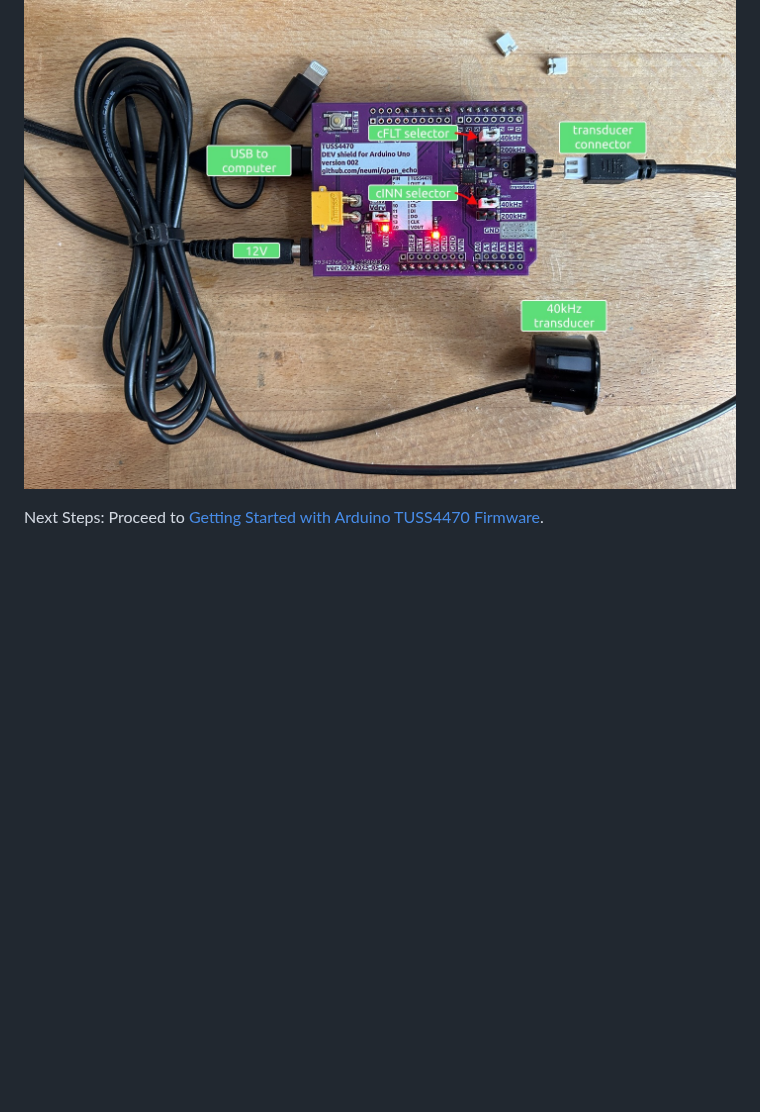
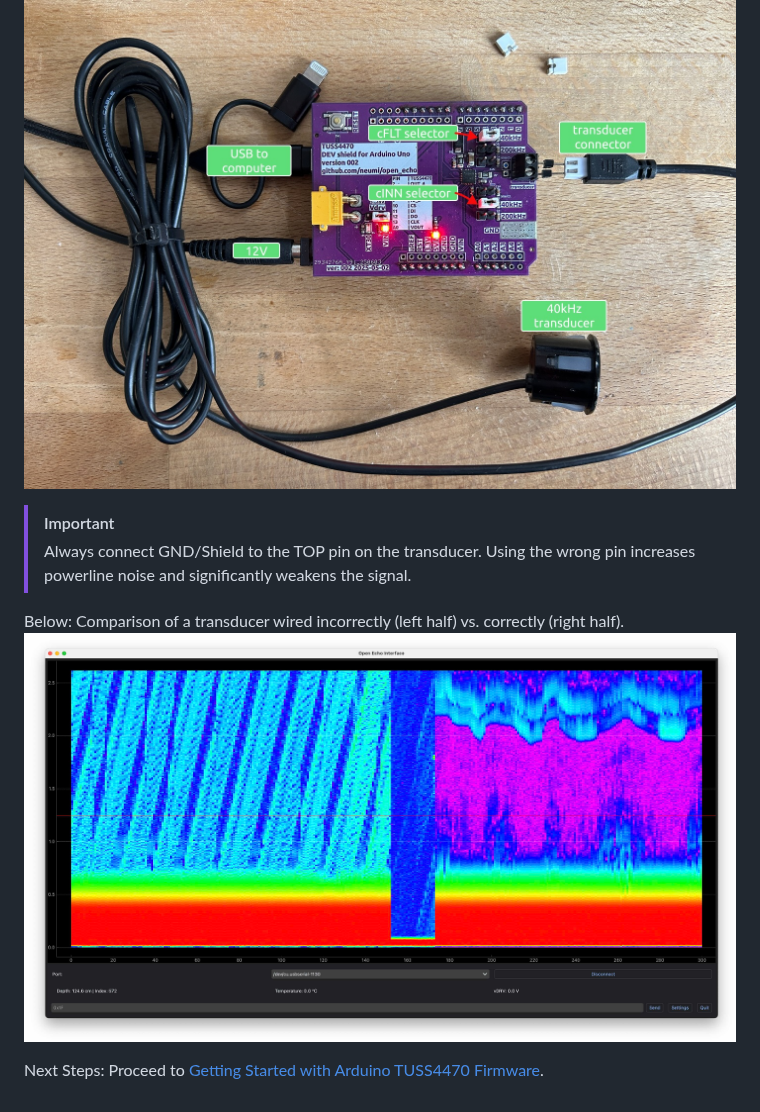
Before and after one commit to Neumi/open_echo, a Markdown page: TUSS4470_shield_002/README.md, the part around the change. Rendered like a GitHub page; blank space fills up the shorter version.

Commit message:
Update README.md
added powerline noise example

```diff
--- a/TUSS4470_shield_002/README.md
+++ b/TUSS4470_shield_002/README.md
@@ -77,5 +77,12 @@ Connect your PZT crystal or preassembled ultrasonic transducer to the "Transduce
 The recommended setup is illustrated below:
 <img alt="TUSS4470 Board ready to use" src="/documentation/images/TUSS4470_shield002.jpg">
 
+> [!Important]
+> Always connect GND/Shield to the TOP pin on the transducer.
+> Using the wrong pin increases powerline noise and significantly weakens the signal.
+
+Below: Comparison of a transducer wired incorrectly (left half) vs. correctly (right half).
+<img alt="Powerline noise on transducer cable shield" src="/documentation/images/powerline_noise.jpg">
+
 
 <b/>Next Steps: Proceed to [Getting Started with Arduino TUSS4470 Firmware](getting_started_TUSS4470_firmware.md).</b>
```
